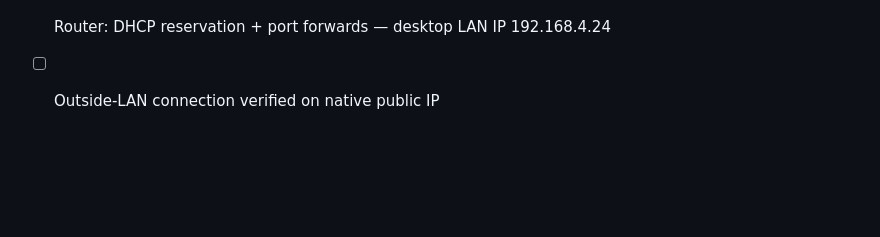
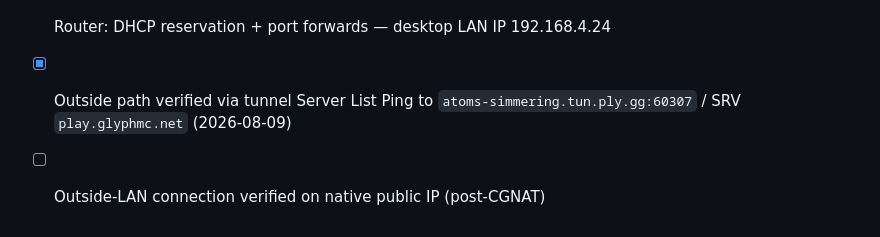
Before and after one commit to KyleLandon/glyph, a Markdown page: docs/PUBLIC_ACCESS.md, the part around the change. Rendered like a GitHub page; blank space fills up the shorter version.

Commit message:
Mark tunnel reachability and closed-alpha world/staging notes.
Co-authored-by: Cursor <cursoragent@cursor.com>

```diff
--- a/docs/PUBLIC_ACCESS.md
+++ b/docs/PUBLIC_ACCESS.md
@@ -134,4 +134,6 @@ tunnel.
   - `GLYPH_USE_PLAYIT=1` pauses A-record DDNS
 - [ ] ISP public/static IP (then tear down tunnel — steps above)
 - [ ] Router: DHCP reservation + port forwards — desktop LAN IP 192.168.4.24
-- [ ] Outside-LAN connection verified on native public IP
+- [x] Outside path verified via tunnel Server List Ping to
+      `atoms-simmering.tun.ply.gg:60307` / SRV `play.glyphmc.net` (2026-08-09)
+- [ ] Outside-LAN connection verified on native public IP (post-CGNAT)
```
